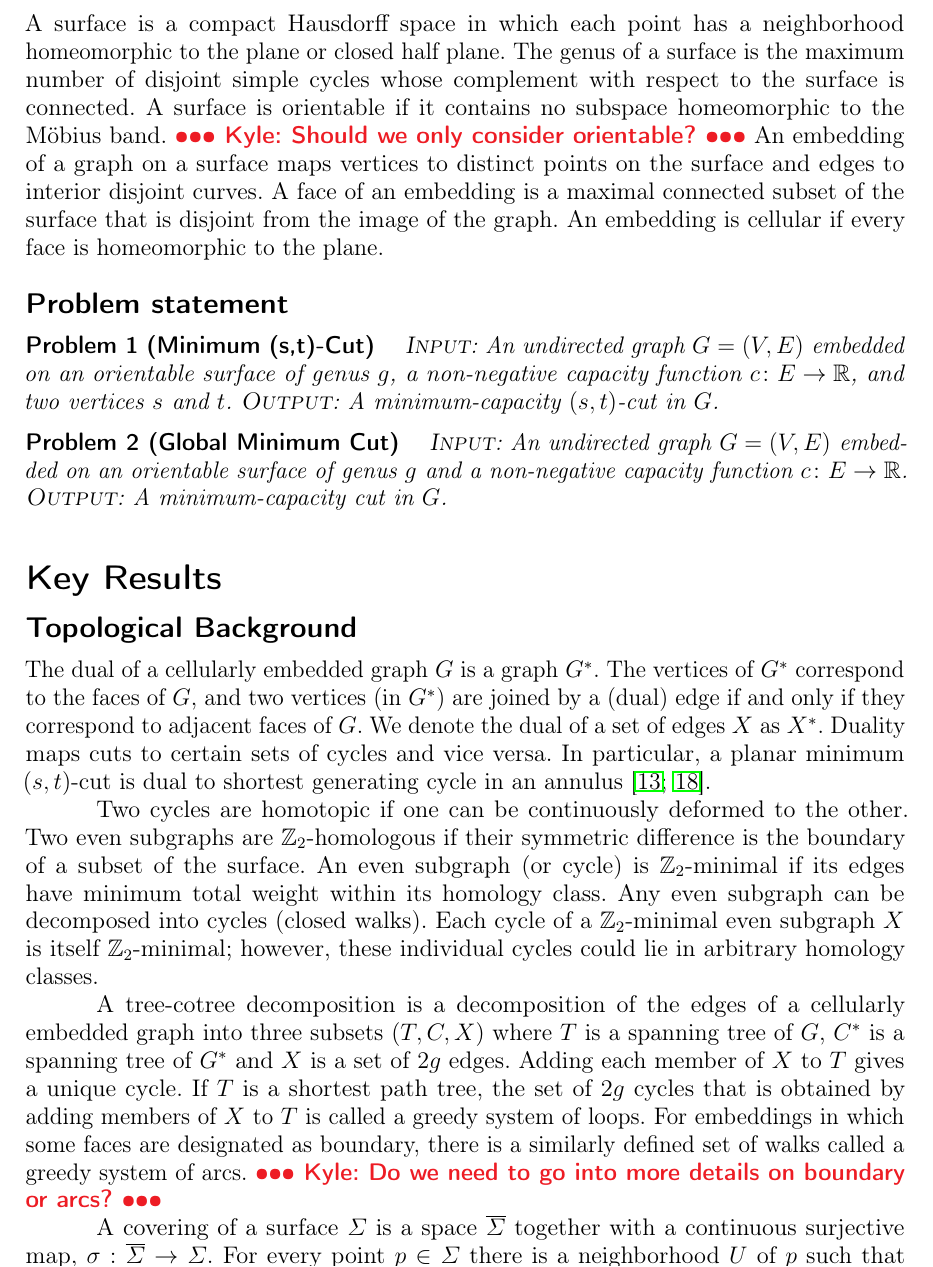
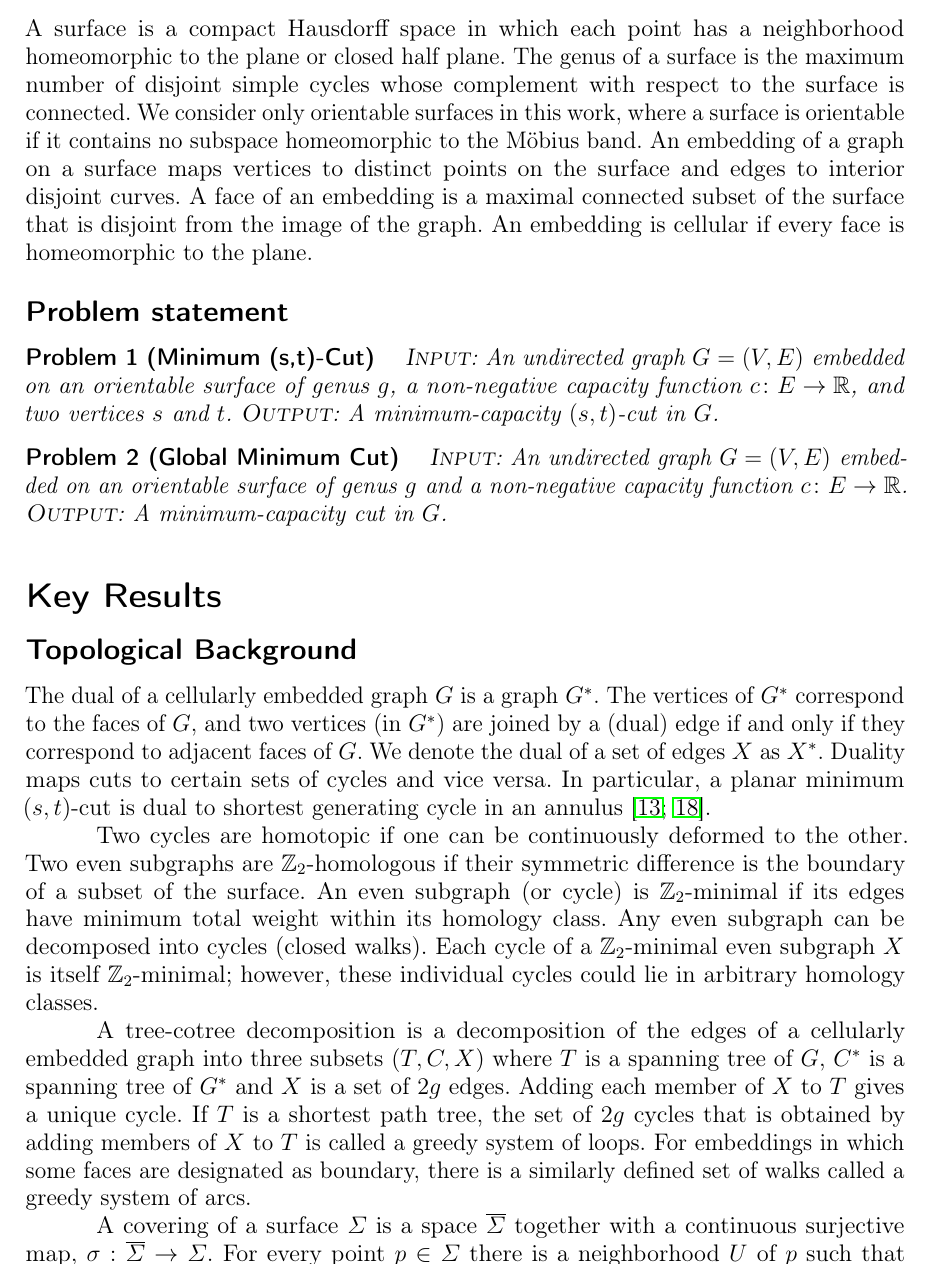
Before and after one commit to emilykfox/min-cut-surfaces, a LaTeX document (surfcutEoA/surfcutEoA.tex): part of page 2 of 5, cut so that both start at the same text. Compiled offline with pdfLaTeX.

Commit message:
Edited to address a few remaining notes.

```diff
--- a/surfcutEoA/surfcutEoA.tex
+++ b/surfcutEoA/surfcutEoA.tex
@@ -125,8 +125,7 @@ Fixed-parameter tractability}
 
 A surface is a compact Hausdorff space in which each point has a neighborhood homeomorphic to the plane or closed half plane.
 The genus of a surface is the maximum number of disjoint simple cycles whose complement with respect to the surface is connected.
-A surface is orientable if it contains no subspace homeomorphic to the M\"{o}bius band.
-\NOTE{Kyle: Should we only consider orientable?}
+We consider only orientable surfaces in this work, where a surface is orientable if it contains no subspace homeomorphic to the M\"{o}bius band.
 An embedding of a graph on a surface maps vertices to distinct points on the surface and edges to interior disjoint curves.
 A face of an embedding is a maximal connected subset of the surface that is disjoint from the image of the graph.
 An embedding is cellular if every face is homeomorphic to the plane.
@@ -175,7 +174,8 @@ A tree-cotree decomposition is a decomposition of the edges of a cellularly embe
 Adding each member of $X$ to $T$ gives a unique cycle.
 If $T$ is a shortest path tree, the set of $2g$ cycles that is obtained by adding members of $X$ to $T$ is called a greedy system of loops.
 For embeddings in which some faces are designated as boundary, there is a similarly defined set of walks called a greedy system of arcs.
-\NOTE{Kyle: Do we need to go into more details on boundary or arcs?}
+%\NOTE{Kyle: Do we need to go into more details on boundary or arcs?}
+%Erin: Removed the above note because I think we don't have room!
 
 A covering of a surface $\Sigma$ is a space $\overline{\Sigma}$ together with a continuous surjective map, $\sigma: \overline{\Sigma} \rightarrow \Sigma$. For every point $p \in \Sigma$ there is a neighborhood $U$ of $p$ such that $\sigma^{-1}(U)$ is a union of disjoint discs in $\overline{\Sigma}$.
 
```
